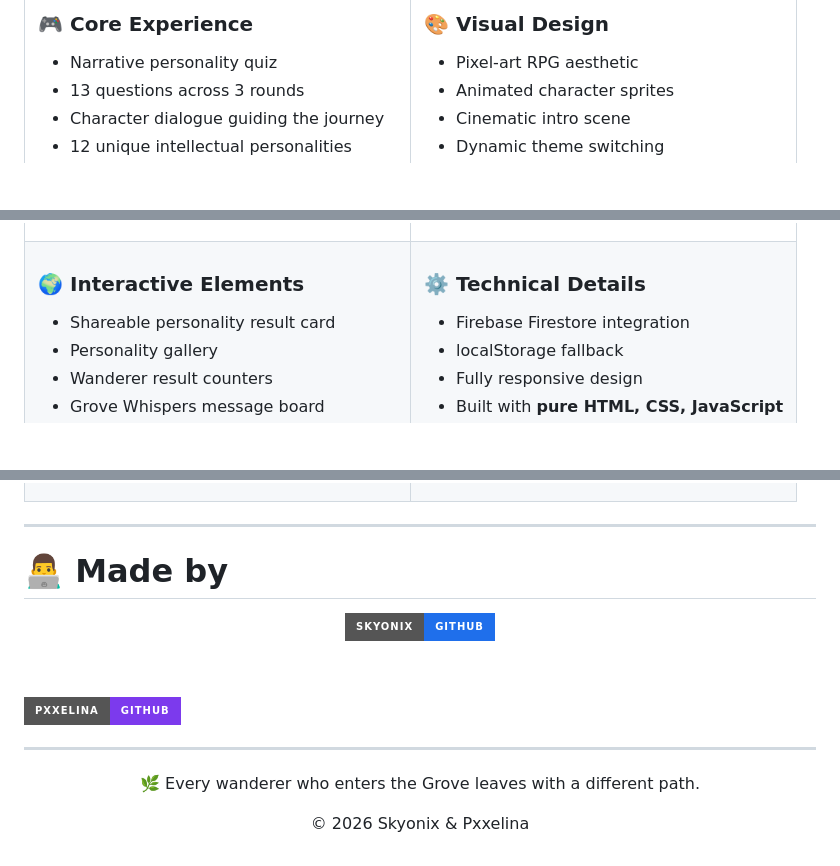
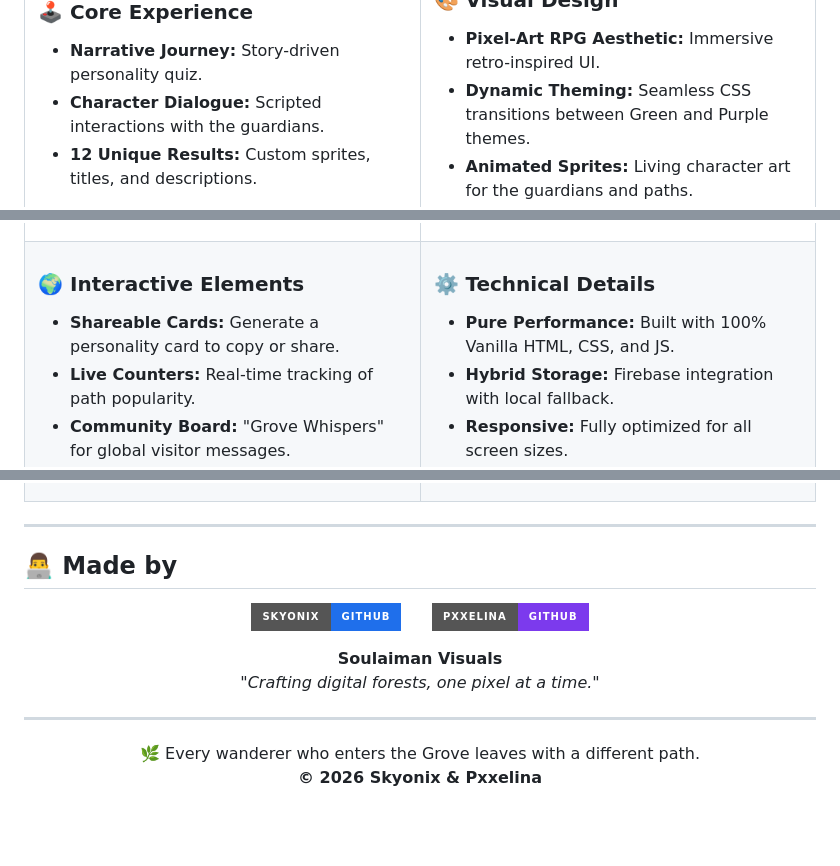
Before and after one commit to SkyonixTheKing23/the-grove-an-intellectual-journey, a Markdown page: README.md, 3 parts joined by grey strips. Rendered like a GitHub page; badges without logos; blank space fills up the shorter version.

```diff
--- a/README.md
+++ b/README.md
@@ -177,9 +63,6 @@ Once Firebase is connected, whispers become **shared between visitors**.
 
-### 🎮 Core Experience
-
-* Narrative personality quiz
-* 13 questions across 3 rounds
-* Character dialogue guiding the journey
-* 12 unique intellectual personalities
-
+### 🕹️ Core Experience
+* **Narrative Journey:** Story-driven personality quiz.
+* **Character Dialogue:** Scripted interactions with the guardians.
+* **12 Unique Results:** Custom sprites, titles, and descriptions.
 </td>
@@ -201,9 +79,6 @@ Once Firebase is connected, whispers become **shared between visitors**.
 
 ### 🌍 Interactive Elements
-
-* Shareable personality result card
-* Personality gallery
-* Wanderer result counters
-* Grove Whispers message board
-
+* **Shareable Cards:** Generate a personality card to copy or share.
+* **Live Counters:** Real-time tracking of path popularity.
+* **Community Board:** "Grove Whispers" for global visitor messages.
 </td>
@@ -223,28 +94,26 @@ Once Firebase is connected, whispers become **shared between visitors**.
 
 ---
 
-# 👨‍💻 Made by
+## 👨‍💻 Made by
 
 <p align="center">
+  <a href="https://github.com/SkyonixTheKing23">
+    <img src="https://img.shields.io/badge/Skyonix-GitHub-1f6feb?style=for-the-badge&logo=github&logoColor=white" alt="Skyonix GitHub">
+  </a>
+  &nbsp;&nbsp;&nbsp;&nbsp;
+  <a href="https://github.com/pxxelina">
+    <img src="https://img.shields.io/badge/Pxxelina-GitHub-7c3aed?style=for-the-badge&logo=github&logoColor=white" alt="Pxxelina GitHub">
+  </a>
+</p>
 
-<a href="https://github.com/SkyonixTheKing23">
-<img src="https://img.shields.io/badge/Skyonix-GitHub-1f6feb?style=for-the-badge&logo=github&logoColor=white">
-</a>
-
-
-
-<a href="https://github.com/pxxelina">
-<img src="https://img.shields.io/badge/Pxxelina-GitHub-7c3aed?style=for-the-badge&logo=github&logoColor=white">
-</a>
-
+<p align="center">
+  <b>Soulaiman Visuals</b><br>
+  <i>"Crafting digital forests, one pixel at a time."</i>
 </p>
 
 ---
 
 <p align="center">
-🌿 Every wanderer who enters the Grove leaves with a different path.
+🌿 Every wanderer who enters the Grove leaves with a different path. <br>
+<b>© 2026 Skyonix & Pxxelina</b>
 </p>
-
-<p align="center">
-© 2026 Skyonix & Pxxelina
-</p>
```
Also changed, not shown: other parts of README.md (+41 -164 lines).
